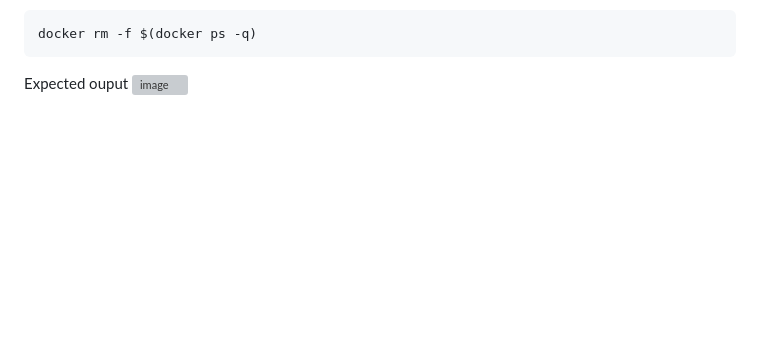
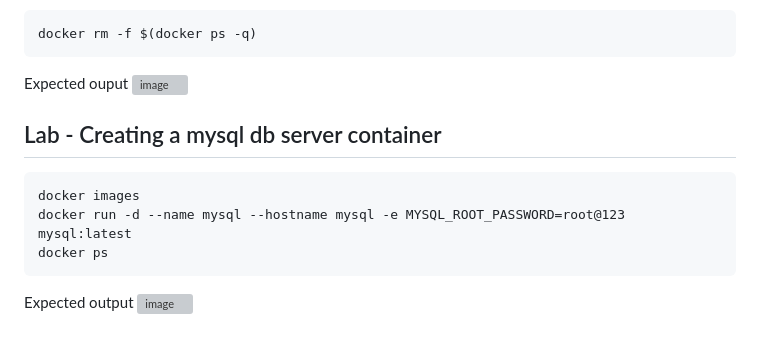
Before and after one commit to tektutor/devops-dec-2023, a Markdown page: Day2/README.md, the part around the change. Rendered like a GitHub page; blank space fills up the shorter version; grey boxes are pictures that could not be loaded.

````diff
--- a/Day2/README.md
+++ b/Day2/README.md
@@ -336,3 +336,14 @@ docker rm -f $(docker ps -q)
 
 Expected ouput
 ![image](https://github.com/tektutor/devops-dec-2023/assets/12674043/be6f56ad-e05d-4809-9db3-90926a3c7da7)
+
+
+## Lab - Creating a mysql db server container
+```
+docker images
+docker run -d --name mysql --hostname mysql -e MYSQL_ROOT_PASSWORD=root@123 mysql:latest
+docker ps
+```
+
+Expected output
+![image](https://github.com/tektutor/devops-dec-2023/assets/12674043/ea89f52a-d5fa-40b7-b292-c31555da7296)
````
